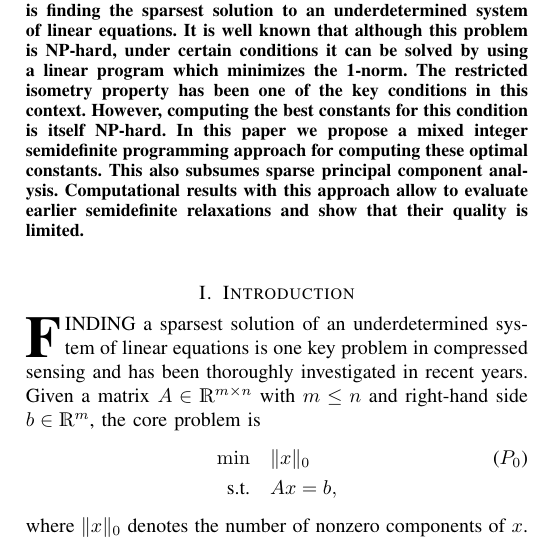
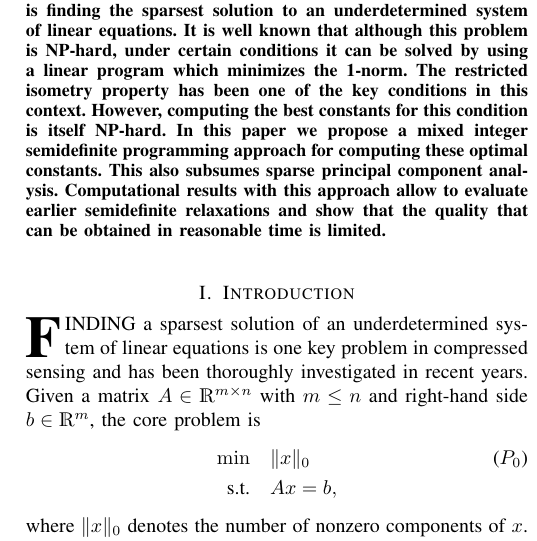
Before and after one commit to scipopt/SCIP-SDP, a LaTeX paper (RIP-MISDP-Paper/IEEE_RIP-MISDP.tex): part of one column of page 1 of 6, cut so that both start at the same text. Compiled offline with pdfLaTeX; a missing font is replaced by an installed copy or a similar font; a LaTeX package or settings file that is missing is left out.

Commit message:
minor improvement in abstract

```diff
--- a/RIP-MISDP-Paper/IEEE_RIP-MISDP.tex
+++ b/RIP-MISDP-Paper/IEEE_RIP-MISDP.tex
@@ -75,7 +75,8 @@
   mixed integer semidefinite programming approach for computing these
   optimal constants. This also subsumes sparse principal component
   analysis. Computational results with this approach allow to evaluate
-  earlier semidefinite relaxations and show that their quality is limited.
+  earlier semidefinite relaxations and show that the quality that can be
+  obtained in reasonable time is limited.
 \end{abstract}
 
 \section{Introduction}
```
